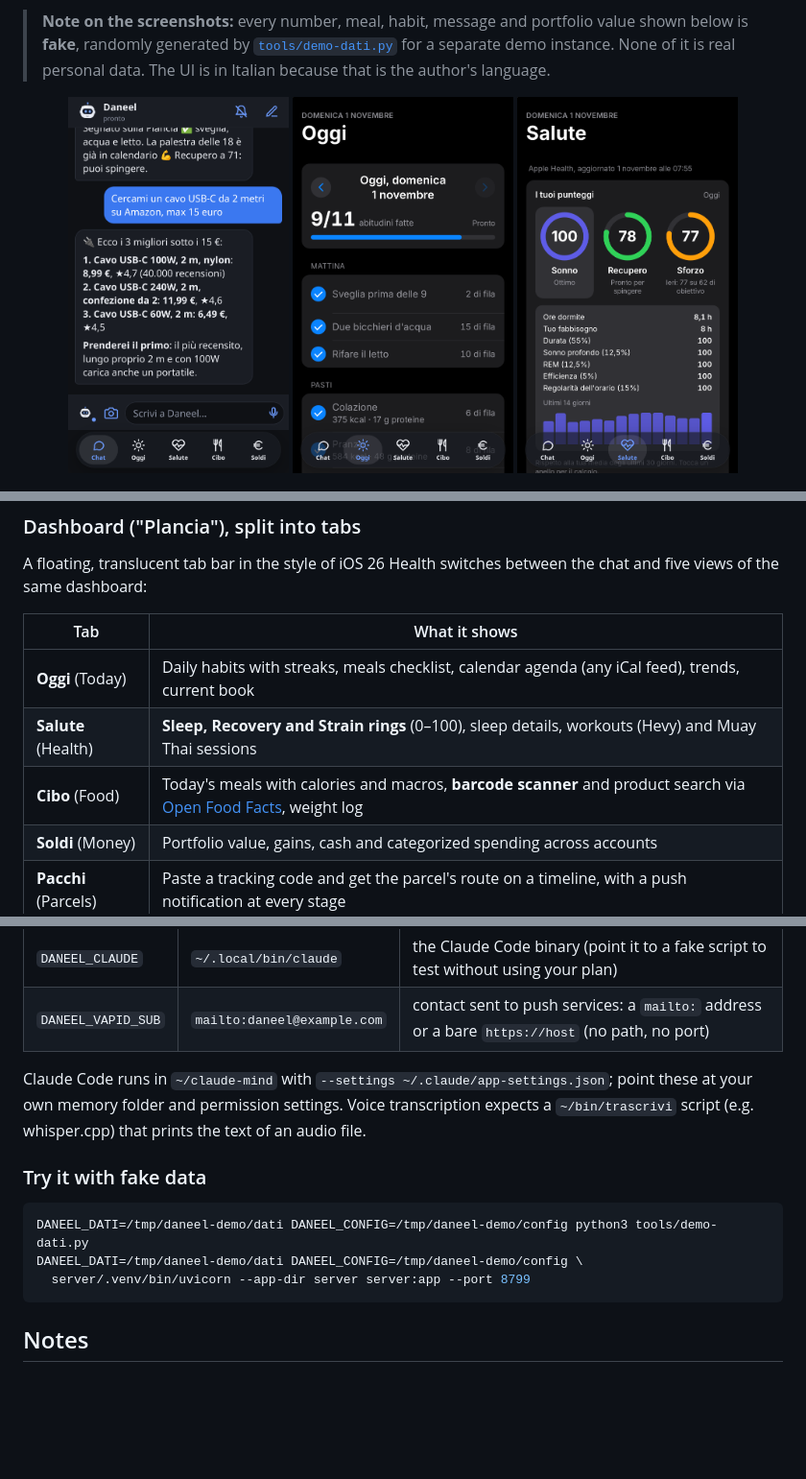
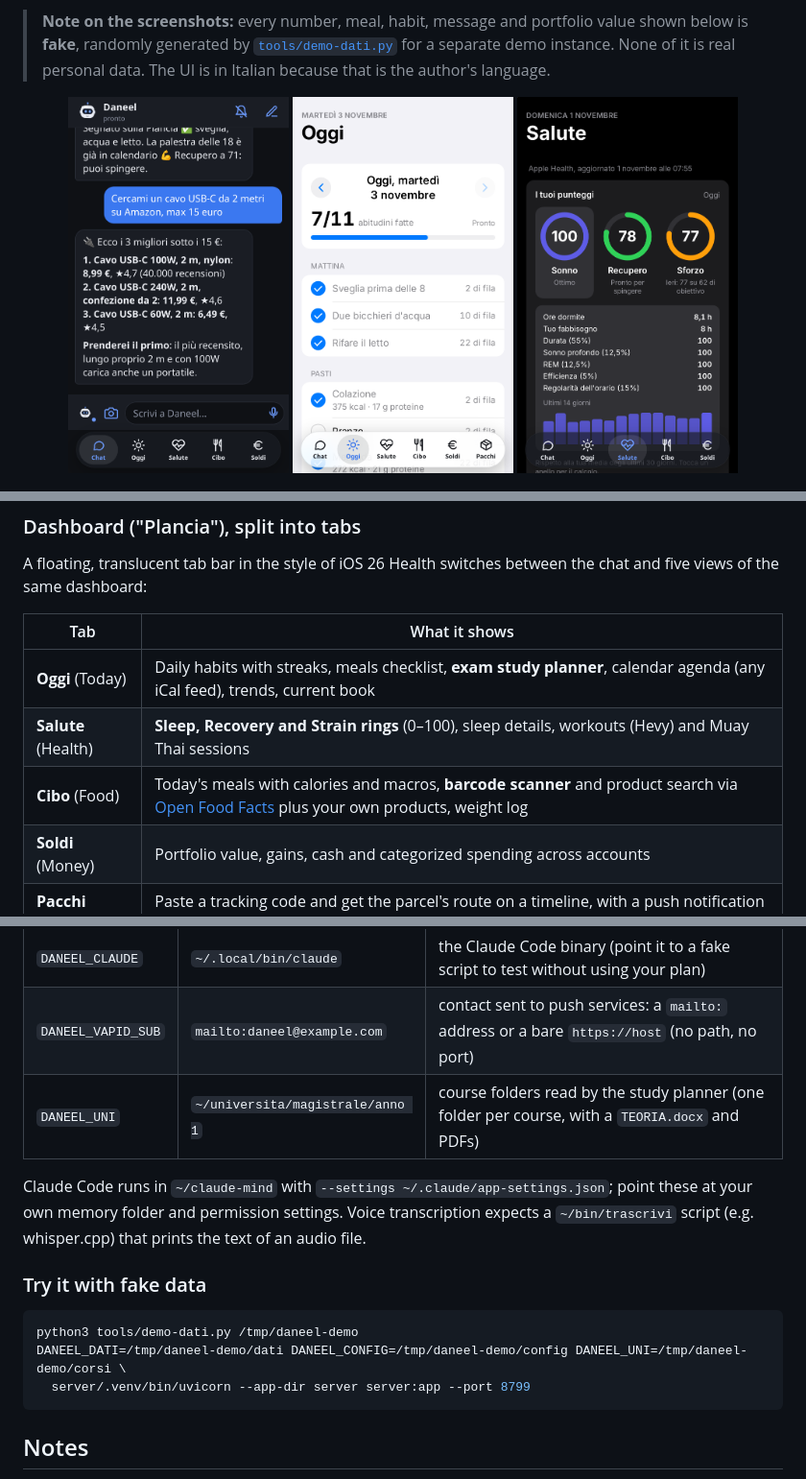
Before and after one commit to DeStalisGabriele/daneel, a Markdown page: README.md, 3 parts joined by grey strips. Shown at 96% size. Rendered like a GitHub page; pictures changed too: docs/screenshots/3-oggi.png; blank space fills up the shorter version.

````diff
--- a/README.md
+++ b/README.md
@@ -43,9 +43,9 @@ A floating, translucent tab bar in the style of iOS 26 Health switches between t
 
 | Tab | What it shows |
 | --- | --- |
-| **Oggi** (Today) | Daily habits with streaks, meals checklist, calendar agenda (any iCal feed), trends, current book |
+| **Oggi** (Today) | Daily habits with streaks, meals checklist, **exam study planner**, calendar agenda (any iCal feed), trends, current book |
 | **Salute** (Health) | **Sleep, Recovery and Strain rings** (0–100), sleep details, workouts (Hevy) and Muay Thai sessions |
-| **Cibo** (Food) | Today's meals with calories and macros, **barcode scanner** and product search via [Open Food Facts](https://world.openfoodfacts.org), weight log |
+| **Cibo** (Food) | Today's meals with calories and macros, **barcode scanner** and product search via [Open Food Facts](https://world.openfoodfacts.org) plus your own products, weight log |
 | **Soldi** (Money) | Portfolio value, gains, cash and categorized spending across accounts |
 | **Pacchi** (Parcels) | Paste a tracking code and get the parcel's route on a timeline, with a push notification at every stage |
 
@@ -128,14 +150,15 @@ Configuration (environment variables):
 | `DANEEL_CONFIG` | `~/.config/daneel-app` | token, VAPID keys, push subscriptions, calendar feeds |
 | `DANEEL_CLAUDE` | `~/.local/bin/claude` | the Claude Code binary (point it to a fake script to test without using your plan) |
 | `DANEEL_VAPID_SUB` | `mailto:daneel@example.com` | contact sent to push services: a `mailto:` address or a bare `https://host` (no path, no port) |
+| `DANEEL_UNI` | `~/universita/magistrale/anno 1` | course folders read by the study planner (one folder per course, with a `TEORIA.docx` and PDFs) |
 
 Claude Code runs in `~/claude-mind` with `--settings ~/.claude/app-settings.json`; point these at your own memory folder and permission settings. Voice transcription expects a `~/bin/trascrivi` script (e.g. whisper.cpp) that prints the text of an audio file.
 
 ### Try it with fake data
 
 ```bash
-DANEEL_DATI=/tmp/daneel-demo/dati DANEEL_CONFIG=/tmp/daneel-demo/config python3 tools/demo-dati.py
-DANEEL_DATI=/tmp/daneel-demo/dati DANEEL_CONFIG=/tmp/daneel-demo/config \
+python3 tools/demo-dati.py /tmp/daneel-demo
+DANEEL_DATI=/tmp/daneel-demo/dati DANEEL_CONFIG=/tmp/daneel-demo/config DANEEL_UNI=/tmp/daneel-demo/corsi \
   server/.venv/bin/uvicorn --app-dir server server:app --port 8799
 ```
 
````
Also changed, not shown: other parts of README.md (+23 -1 lines), docs/screenshots/10-studio-dettaglio.png (added), docs/screenshots/11-pacchi.png (added), docs/screenshots/12-cibo-nuovo.png (added), docs/screenshots/9-studio.png (added), 2 other files.
